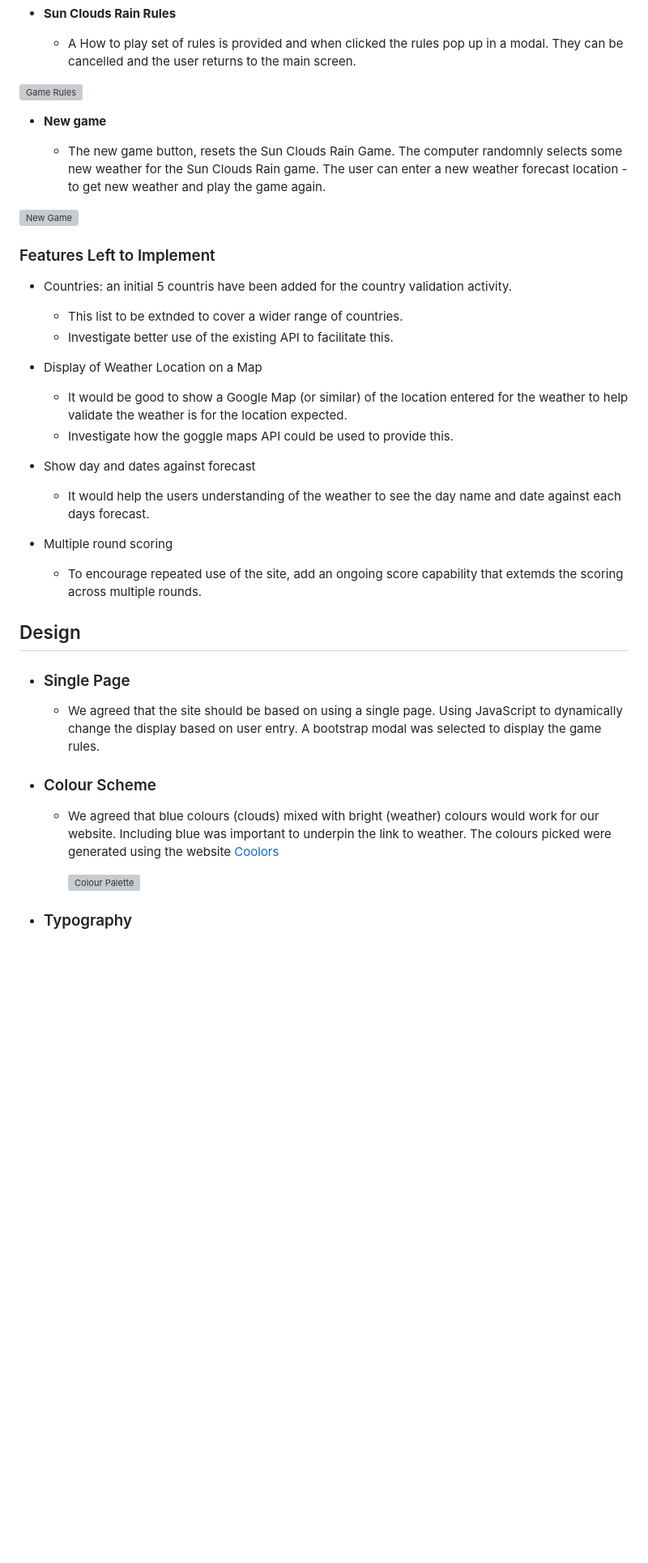
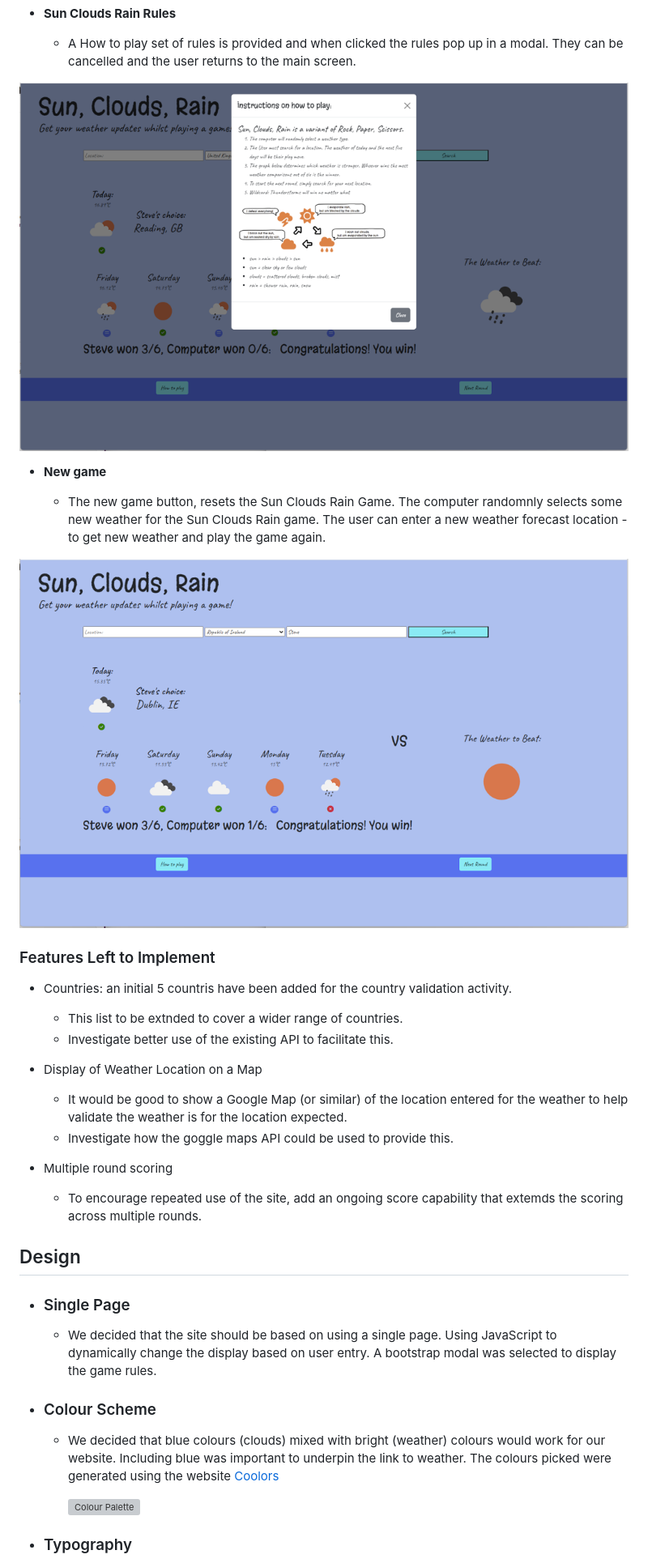
Before and after one commit to suba-suresh/weather-web-app, a Markdown page: README.md, the part around one of its changes. Shown at 81% size. Rendered like a GitHub page; pictures changed too: assets/suppdocs/showNewGameScreenshot.png (added), assets/suppdocs/showRulesScreenshotpng.png (added); blank space fills up the shorter version; grey boxes are pictures that could not be loaded.

```diff
--- a/README.md
+++ b/README.md
@@ -109,13 +103,13 @@ An ideation process was undertaken to suggest and prioritise the user experience
 
   - A How to play set of rules is provided and when clicked the rules pop up in a modal. They can be cancelled and the user returns to the main screen.
 
-![Game Rules](documentation/screenshots/resources-mobile.png)
+![Game Rules](./assets/suppdocs/showRulesScreenshotpng.png)
 
 - __New game__
 
   - The new game button, resets the Sun Clouds Rain Game.  The computer randomnly selects some new weather for the Sun Clouds Rain game.  The user can enter a new weather forecast location  - to get new weather and play the game again.
 
-![New Game](documentation/screenshots/resources-mobile.png)
+![New Game](./assets/suppdocs/showNewGameScreenshot.png)
 
 ### Features Left to Implement
 
@@ -127,20 +121,16 @@ An ideation process was undertaken to suggest and prioritise the user experience
 	- It would be good to show a Google Map (or similar) of the location entered for the weather to help validate the weather is for the location expected.
   - Investigate how the goggle maps API could be used to provide this.
 
-- Show day and dates against forecast
-	- It would help the users understanding of the weather to see the day name and date against each days forecast.
-
 - Multiple round scoring
   - To encourage repeated use of the site, add an ongoing score capability that extemds the scoring across multiple rounds.
-
 
 ## Design
 
 -   ### Single Page
-    -  We agreed that the site should be based on using a single page. Using JavaScript to dynamically change the display based on user entry.  A bootstrap modal was selected to display the game rules.
+    -  We decided that the site should be based on using a single page. Using JavaScript to dynamically change the display based on user entry.  A bootstrap modal was selected to display the game rules.
 
 -   ### Colour Scheme
-    -  We agreed that blue colours (clouds) mixed with bright (weather) colours would work for our website. Including blue was important to underpin the link to weather. The colours picked were generated using the website [Coolors](https://coolors.co/)
+    -  We decided that blue colours (clouds) mixed with bright (weather) colours would work for our website. Including blue was important to underpin the link to weather. The colours picked were generated using the website [Coolors](https://coolors.co/)
 
         ![Colour Palette](documentation/colour-palette/colourpalette.png)
 
```
Also changed, not shown: other parts of README.md (+11 -14 lines), assets/suppdocs/enterInfoScreenshot.png (added), assets/suppdocs/responsiveBlack.png (added), assets/suppdocs/showWeatherScreenshot.png (added), assets/suppdocs/siteOpenScreenshot.png (added).
